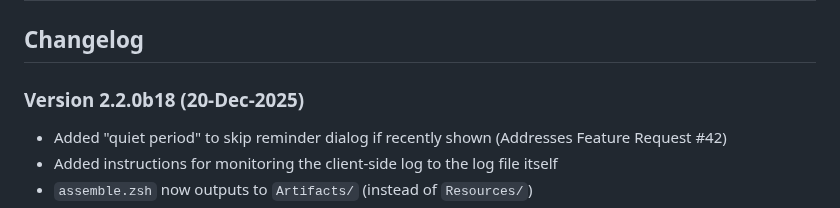
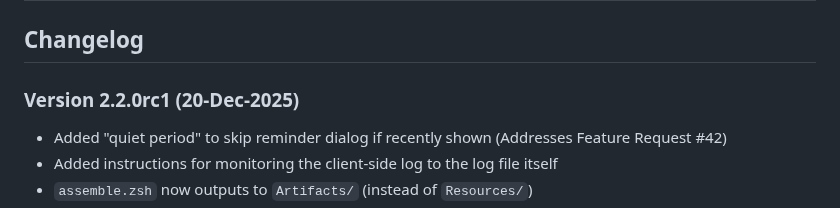
Before and after one commit to dan-snelson/DDM-OS-Reminder, a Markdown page: CHANGELOG.md, the part around the change. Drawn GitHub-style.

```diff
--- a/CHANGELOG.md
+++ b/CHANGELOG.md
@@ -2,7 +2,7 @@
 
 ## Changelog
 
-### Version 2.2.0b18 (20-Dec-2025)
+### Version 2.2.0rc1 (20-Dec-2025)
 - Added "quiet period" to skip reminder dialog if recently shown (Addresses Feature Request #42)
 - Added instructions for monitoring the client-side log to the log file itself
 - `assemble.zsh` now outputs to `Artifacts/` (instead of `Resources/`)
```
Also changed, not shown: Resources/README.md (+1 -1 lines), README.md (line endings or trailing spaces), images/ddmOSReminder_Demo.png, images/ddmOSReminder_swiftDialog_1.png, 13 other files.
